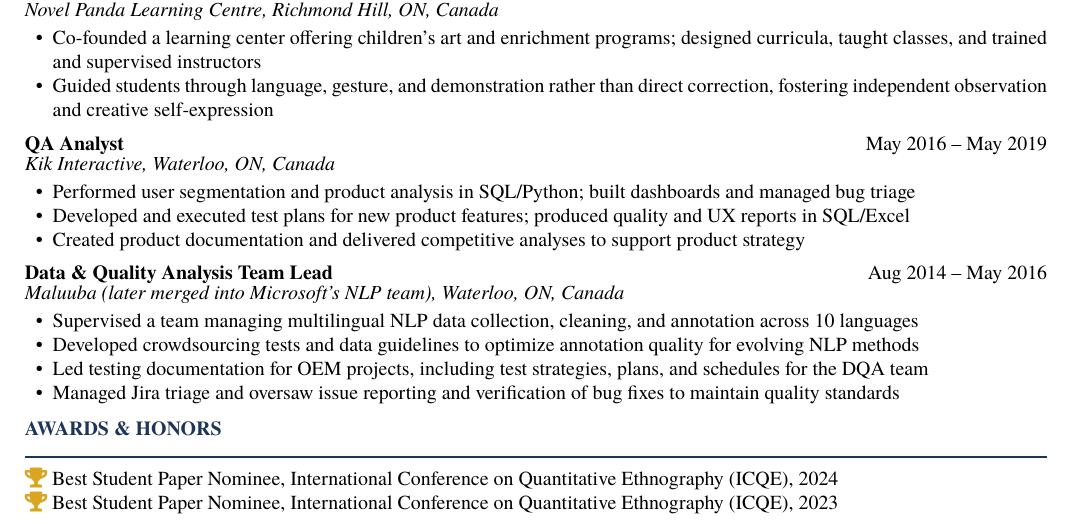
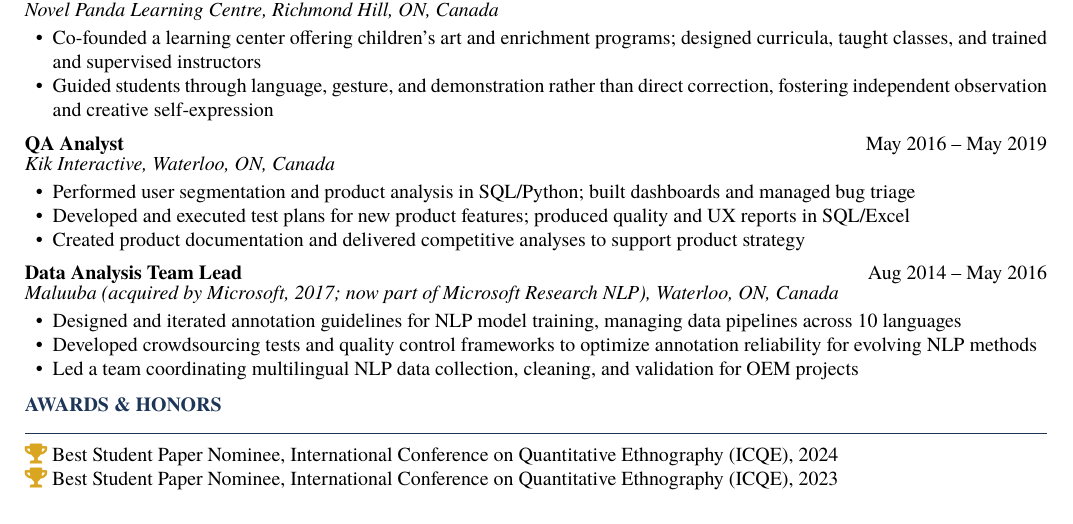
Before and after one commit to aysafanxm/cv, a LaTeX CV (Aysa_X_Fan_CV.tex): part of page 2 of 2, cut so that both start at the same text. Compiled offline with pdfLaTeX.

Commit message:
reframe Maluuba role to emphasize NLP relevance
- Rename title to Data Analysis Team Lead
- Highlight Microsoft acquisition more prominently
- Rewrite bullets to foreground annotation/NLP methodology
- Remove irrelevant Jira bullet

Co-Authored-By: Claude Opus 4.6 (1M context) <noreply@anthropic.com>

```diff
--- a/Aysa_X_Fan_CV.tex
+++ b/Aysa_X_Fan_CV.tex
@@ -183,13 +183,12 @@ Specialist in Mathematics and Its Applications in Finance and Economics, Major i
 \end{itemize}
 \vspace{3pt}
 
-\entrydate{Data \& Quality Analysis Team Lead}{Aug 2014 -- May 2016}
-\entrysub{Maluuba (later merged into Microsoft's NLP team), Waterloo, ON, Canada}
+\entrydate{Data Analysis Team Lead}{Aug 2014 -- May 2016}
+\entrysub{Maluuba (acquired by Microsoft, 2017; now part of Microsoft Research NLP), Waterloo, ON, Canada}
 \begin{itemize}[leftmargin=14pt, nosep, topsep=2pt]
-  \item Supervised a team managing multilingual NLP data collection, cleaning, and annotation across 10 languages
-  \item Developed crowdsourcing tests and data guidelines to optimize annotation quality for evolving NLP methods
-  \item Led testing documentation for OEM projects, including test strategies, plans, and schedules for the DQA team
-  \item Managed Jira triage and oversaw issue reporting and verification of bug fixes to maintain quality standards
+  \item Designed and iterated annotation guidelines for NLP model training, managing data pipelines across 10 languages
+  \item Developed crowdsourcing tests and quality control frameworks to optimize annotation reliability for evolving NLP methods
+  \item Led a team coordinating multilingual NLP data collection, cleaning, and validation for OEM projects
 \end{itemize}
 
 % ─── Awards & Honors ───
```
Also changed, not shown: Aysa_X_Fan_CV.pdf, 1 other file.
